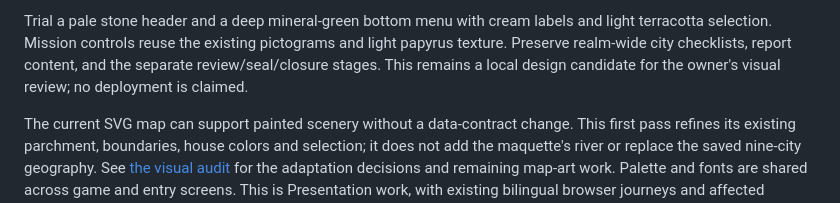
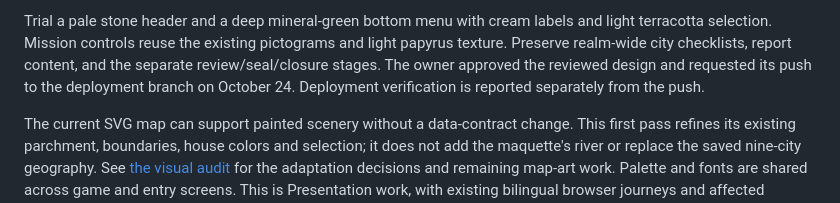
Before and after one commit to jafty/Yaara, a Markdown page: docs/decisions.md, the part around the change. GitHub-like rendering.

Commit message:
Record approval of the visual redesign

```diff
--- a/docs/decisions.md
+++ b/docs/decisions.md
@@ -25,8 +25,9 @@ Native fragment scrolling reserves space above the fixed bottom menu.
 Trial a pale stone header and a deep mineral-green bottom menu with cream labels
 and light terracotta selection. Mission controls reuse the existing pictograms
 and light papyrus texture. Preserve realm-wide city checklists, report content,
-and the separate review/seal/closure stages. This remains a local design candidate
-for the owner's visual review; no deployment is claimed.
+and the separate review/seal/closure stages. The owner approved the reviewed design
+and requested its push to the deployment branch on October 24. Deployment
+verification is reported separately from the push.
 
 The current SVG map can support painted scenery without a data-contract change.
 This first pass refines its existing parchment, boundaries, house colors and
```
Also changed, not shown: AGENTS.md (+1 -1 lines).
